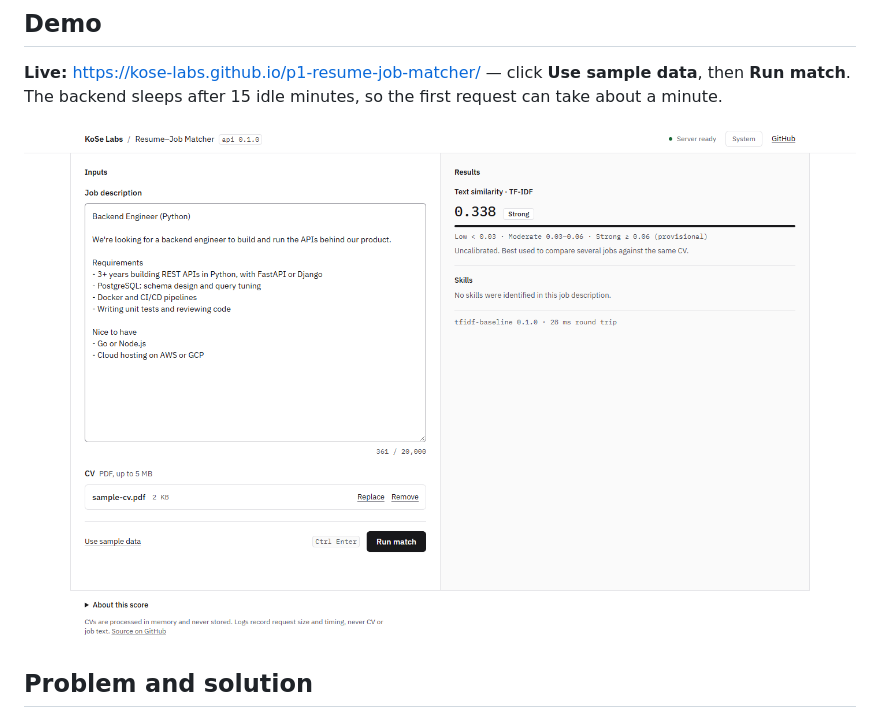
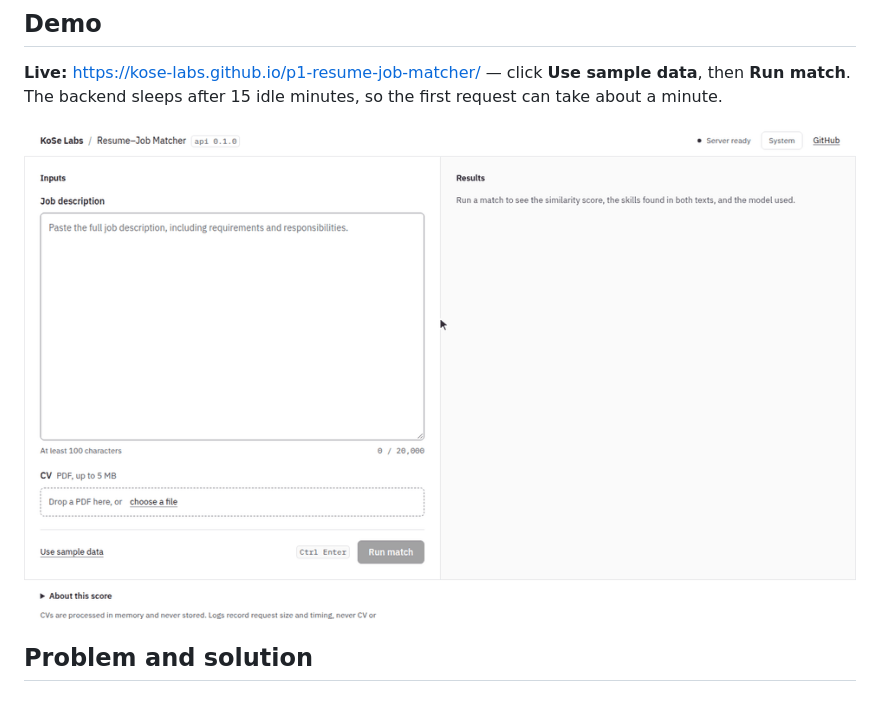
Before and after one commit to kose-labs/p1-resume-job-matcher, a Markdown page: README.md, the part around the change. GitHub-like rendering; pictures changed too: docs/screenshots/demo.gif (added).

```diff
--- a/README.md
+++ b/README.md
@@ -13,7 +13,7 @@ See how well a CV fits a job description, and why. CVs are processed in memory a
 **Run match**. The backend sleeps after 15 idle minutes, so the first request can take about a
 minute.
 
-![The match page: job description and CV on the left, the results report on the right](docs/screenshots/after-desktop-light.png)
+![Demo: Use sample data fills in a job description and a fictional CV; Run match shows Strong fit, about 95%, with the skills the CV matches and misses](docs/screenshots/demo.gif)
 
 ## Problem and solution
 
```
Also changed, not shown: CHANGELOG.md (+2 -0 lines), 1 other file.
